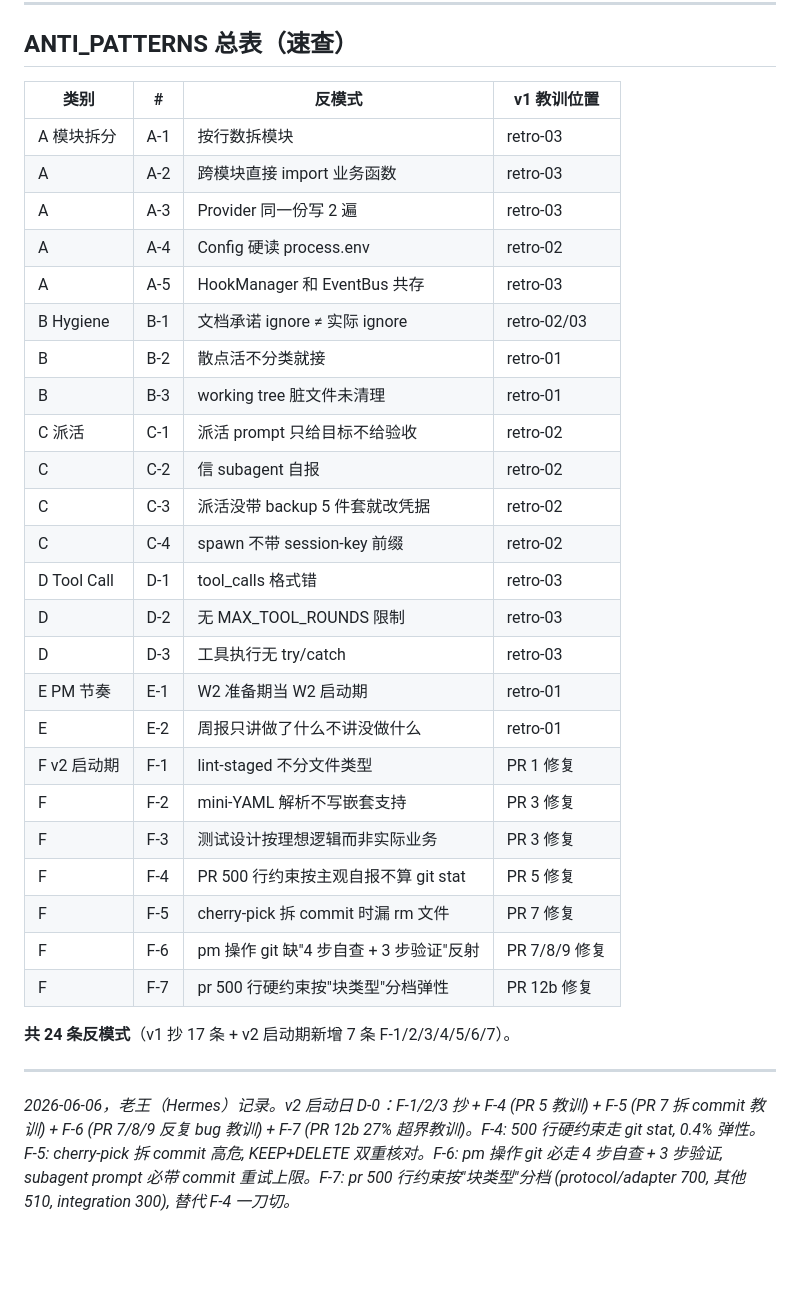
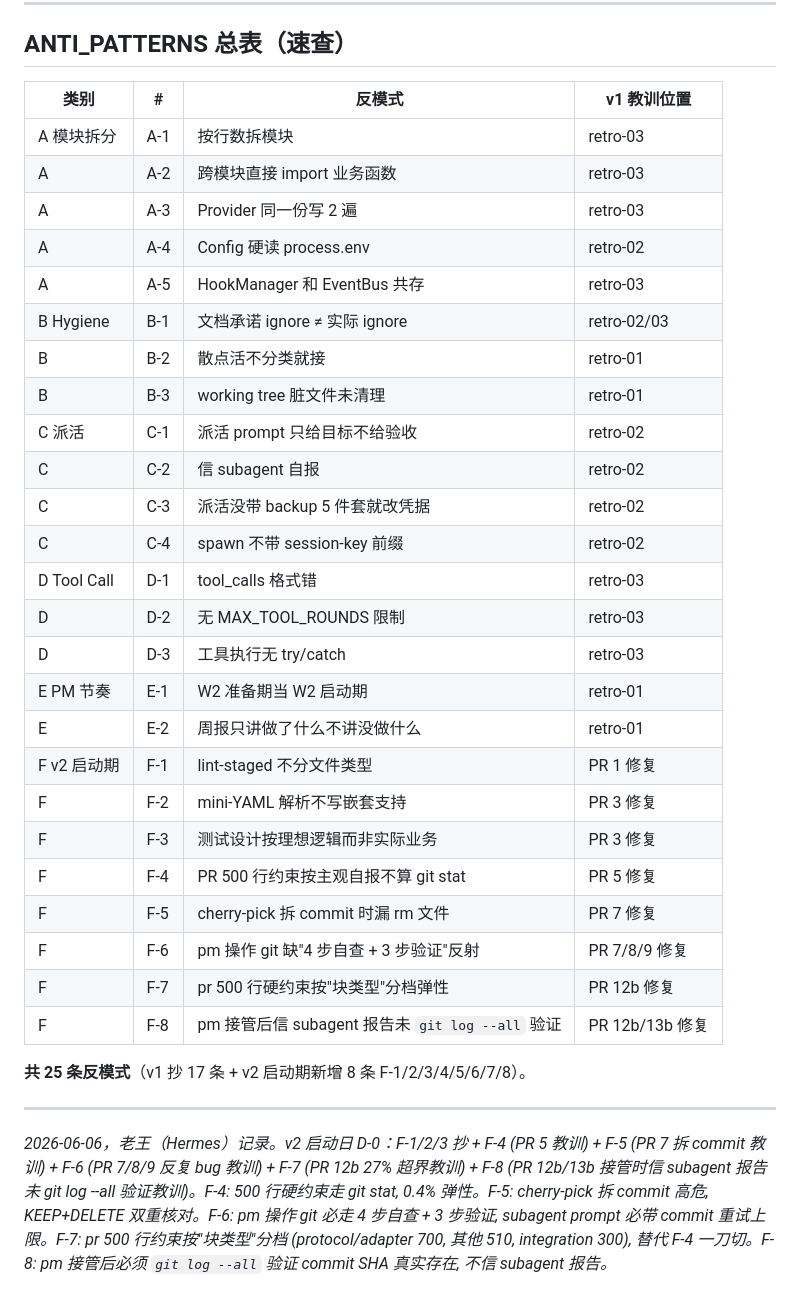
Before and after one commit to weixingnc/darwin_ai, a Markdown page: docs/ANTI_PATTERNS.md, the part around one of its changes. Drawn GitHub-style; blank space fills up the shorter version.

```diff
--- a/docs/ANTI_PATTERNS.md
+++ b/docs/ANTI_PATTERNS.md
@@ -786,35 +846,36 @@ pre-commit hook (lint-staged + size-check + commitlint) 跑完后, 失败时:
 
 ## ANTI_PATTERNS 总表（速查）
 
-| 类别        | #   | 反模式                                  | v1 教训位置   |
-| ----------- | --- | --------------------------------------- | ------------- |
-| A 模块拆分  | A-1 | 按行数拆模块                            | retro-03      |
-| A           | A-2 | 跨模块直接 import 业务函数              | retro-03      |
-| A           | A-3 | Provider 同一份写 2 遍                  | retro-03      |
-| A           | A-4 | Config 硬读 process.env                 | retro-02      |
-| A           | A-5 | HookManager 和 EventBus 共存            | retro-03      |
-| B Hygiene   | B-1 | 文档承诺 ignore ≠ 实际 ignore           | retro-02/03   |
-| B           | B-2 | 散点活不分类就接                        | retro-01      |
-| B           | B-3 | working tree 脏文件未清理               | retro-01      |
-| C 派活      | C-1 | 派活 prompt 只给目标不给验收            | retro-02      |
-| C           | C-2 | 信 subagent 自报                        | retro-02      |
-| C           | C-3 | 派活没带 backup 5 件套就改凭据          | retro-02      |
-| C           | C-4 | spawn 不带 session-key 前缀             | retro-02      |
-| D Tool Call | D-1 | tool_calls 格式错                       | retro-03      |
-| D           | D-2 | 无 MAX_TOOL_ROUNDS 限制                 | retro-03      |
-| D           | D-3 | 工具执行无 try/catch                    | retro-03      |
-| E PM 节奏   | E-1 | W2 准备期当 W2 启动期                   | retro-01      |
-| E           | E-2 | 周报只讲做了什么不讲没做什么            | retro-01      |
-| F v2 启动期 | F-1 | lint-staged 不分文件类型                | PR 1 修复     |
-| F           | F-2 | mini-YAML 解析不写嵌套支持              | PR 3 修复     |
-| F           | F-3 | 测试设计按理想逻辑而非实际业务          | PR 3 修复     |
-| F           | F-4 | PR 500 行约束按主观自报不算 git stat    | PR 5 修复     |
-| F           | F-5 | cherry-pick 拆 commit 时漏 rm 文件      | PR 7 修复     |
-| F           | F-6 | pm 操作 git 缺"4 步自查 + 3 步验证"反射 | PR 7/8/9 修复 |
-| F           | F-7 | pr 500 行硬约束按"块类型"分档弹性       | PR 12b 修复   |
+| 类别        | #   | 反模式                                           | v1 教训位置     |
+| ----------- | --- | ------------------------------------------------ | --------------- |
+| A 模块拆分  | A-1 | 按行数拆模块                                     | retro-03        |
+| A           | A-2 | 跨模块直接 import 业务函数                       | retro-03        |
+| A           | A-3 | Provider 同一份写 2 遍                           | retro-03        |
+| A           | A-4 | Config 硬读 process.env                          | retro-02        |
+| A           | A-5 | HookManager 和 EventBus 共存                     | retro-03        |
+| B Hygiene   | B-1 | 文档承诺 ignore ≠ 实际 ignore                    | retro-02/03     |
+| B           | B-2 | 散点活不分类就接                                 | retro-01        |
+| B           | B-3 | working tree 脏文件未清理                        | retro-01        |
+| C 派活      | C-1 | 派活 prompt 只给目标不给验收                     | retro-02        |
+| C           | C-2 | 信 subagent 自报                                 | retro-02        |
+| C           | C-3 | 派活没带 backup 5 件套就改凭据                   | retro-02        |
+| C           | C-4 | spawn 不带 session-key 前缀                      | retro-02        |
+| D Tool Call | D-1 | tool_calls 格式错                                | retro-03        |
+| D           | D-2 | 无 MAX_TOOL_ROUNDS 限制                          | retro-03        |
+| D           | D-3 | 工具执行无 try/catch                             | retro-03        |
+| E PM 节奏   | E-1 | W2 准备期当 W2 启动期                            | retro-01        |
+| E           | E-2 | 周报只讲做了什么不讲没做什么                     | retro-01        |
+| F v2 启动期 | F-1 | lint-staged 不分文件类型                         | PR 1 修复       |
+| F           | F-2 | mini-YAML 解析不写嵌套支持                       | PR 3 修复       |
+| F           | F-3 | 测试设计按理想逻辑而非实际业务                   | PR 3 修复       |
+| F           | F-4 | PR 500 行约束按主观自报不算 git stat             | PR 5 修复       |
+| F           | F-5 | cherry-pick 拆 commit 时漏 rm 文件               | PR 7 修复       |
+| F           | F-6 | pm 操作 git 缺"4 步自查 + 3 步验证"反射          | PR 7/8/9 修复   |
+| F           | F-7 | pr 500 行硬约束按"块类型"分档弹性                | PR 12b 修复     |
+| F           | F-8 | pm 接管后信 subagent 报告未 `git log --all` 验证 | PR 12b/13b 修复 |
 
-**共 24 条反模式**（v1 抄 17 条 + v2 启动期新增 7 条 F-1/2/3/4/5/6/7）。
+**共 25 条反模式**（v1 抄 17 条 + v2 启动期新增 8 条 F-1/2/3/4/5/6/7/8）。
 
 ---
 
-_2026-06-06，老王（Hermes）记录。v2 启动日 D-0：F-1/2/3 抄 + F-4 (PR 5 教训) + F-5 (PR 7 拆 commit 教训) + F-6 (PR 7/8/9 反复 bug 教训) + F-7 (PR 12b 27% 超界教训)。F-4: 500 行硬约束走 git stat, 0.4% 弹性。F-5: cherry-pick 拆 commit 高危, KEEP+DELETE 双重核对。F-6: pm 操作 git 必走 4 步自查 + 3 步验证, subagent prompt 必带 commit 重试上限。F-7: pr 500 行约束按"块类型"分档 (protocol/adapter 700, 其他 510, integration 300), 替代 F-4 一刀切。_
+_2026-06-06，老王（Hermes）记录。v2 启动日 D-0：F-1/2/3 抄 + F-4 (PR 5 教训) + F-5 (PR 7 拆 commit 教训) + F-6 (PR 7/8/9 反复 bug 教训) + F-7 (PR 12b 27% 超界教训) + F-8 (PR 12b/13b 接管时信 subagent 报告未 git log --all 验证教训)。F-4: 500 行硬约束走 git stat, 0.4% 弹性。F-5: cherry-pick 拆 commit 高危, KEEP+DELETE 双重核对。F-6: pm 操作 git 必走 4 步自查 + 3 步验证, subagent prompt 必带 commit 重试上限。F-7: pr 500 行约束按"块类型"分档 (protocol/adapter 700, 其他 510, integration 300), 替代 F-4 一刀切。F-8: pm 接管后必须 `git log --all` 验证 commit SHA 真实存在, 不信 subagent 报告。_
```
Also changed, not shown: other parts of docs/ANTI_PATTERNS.md (+60 -0 lines).
